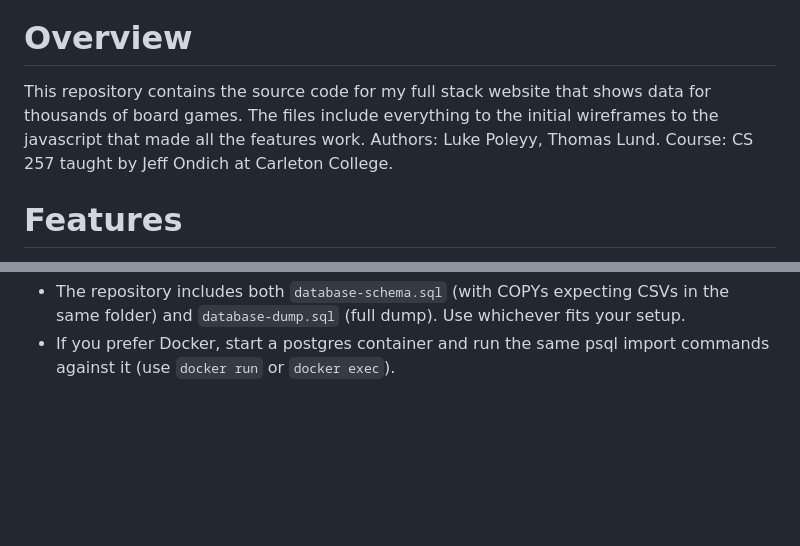
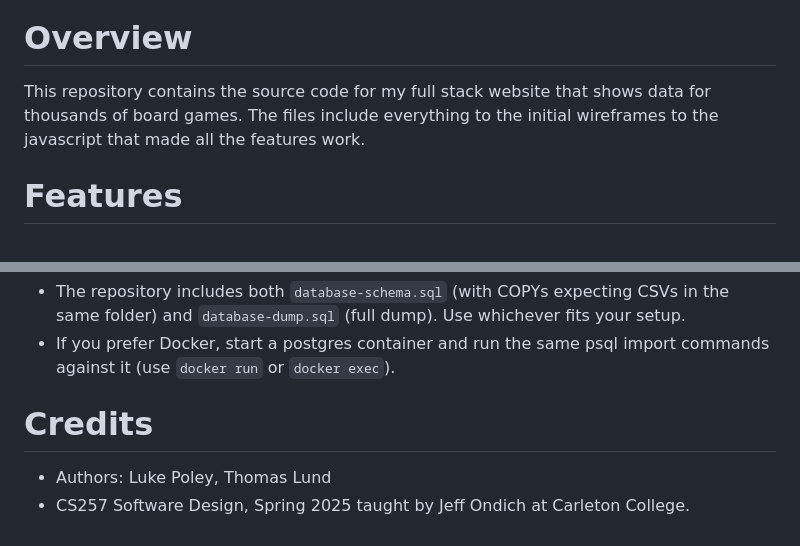
Before and after one commit to polu4/cs257, a Markdown page: README.md, 2 parts joined by grey strips. GitHub-like rendering; blank space fills up the shorter version.

Commit message:
Update README with credits and setup instructions
Added credits section and improved local setup guide.

```diff
--- a/README.md
+++ b/README.md
@@ -3,7 +3,9 @@
 
 # Overview
 
-This repository contains the source code for my full stack website that shows data for thousands of board games. The files include everything to the initial wireframes to the javascript that made all the features work. Authors: Luke Poleyy, Thomas Lund. Course: CS 257 taught by Jeff Ondich at Carleton College.
+This repository contains the source code for my full stack website that shows data for thousands of board games. The files include everything to the initial wireframes to the javascript that made all the features work.
+
+
 
 # Features
 
@@ -104,3 +106,8 @@ Troubleshooting
 Notes
 - The repository includes both `database-schema.sql` (with COPYs expecting CSVs in the same folder) and `database-dump.sql` (full dump). Use whichever fits your setup.
 - If you prefer Docker, start a postgres container and run the same psql import commands against it (use `docker run` or `docker exec`).
+
+
+# Credits
+ - Authors: Luke Poley, Thomas Lund
+ - CS257 Software Design, Spring 2025 taught by Jeff Ondich at Carleton College.
```
